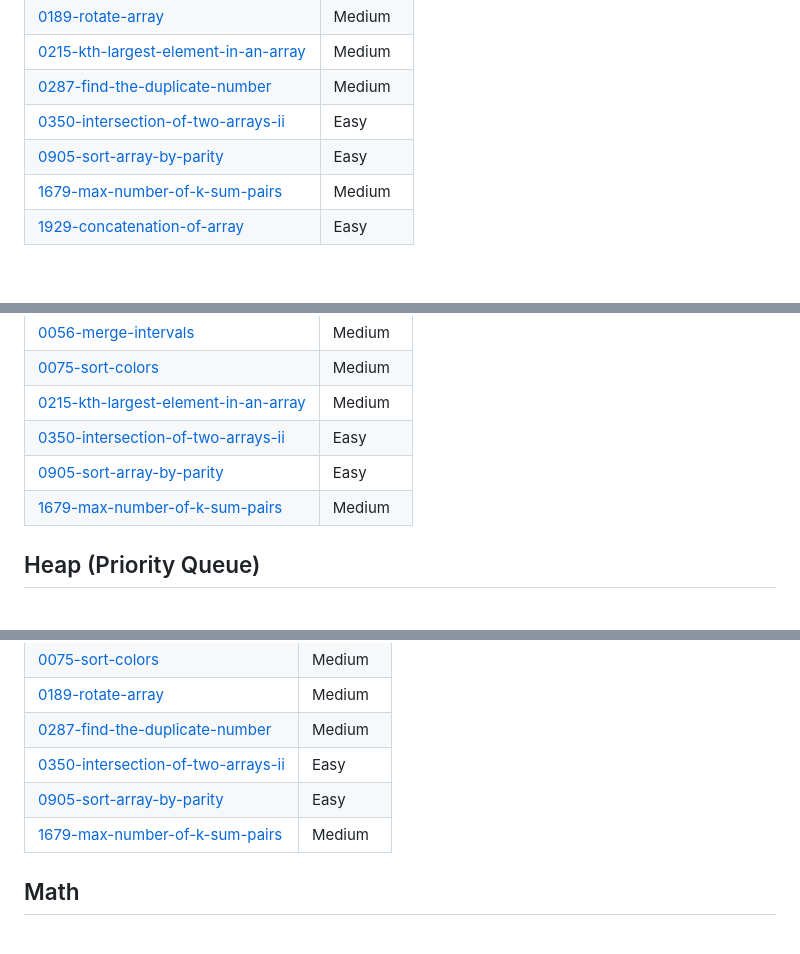
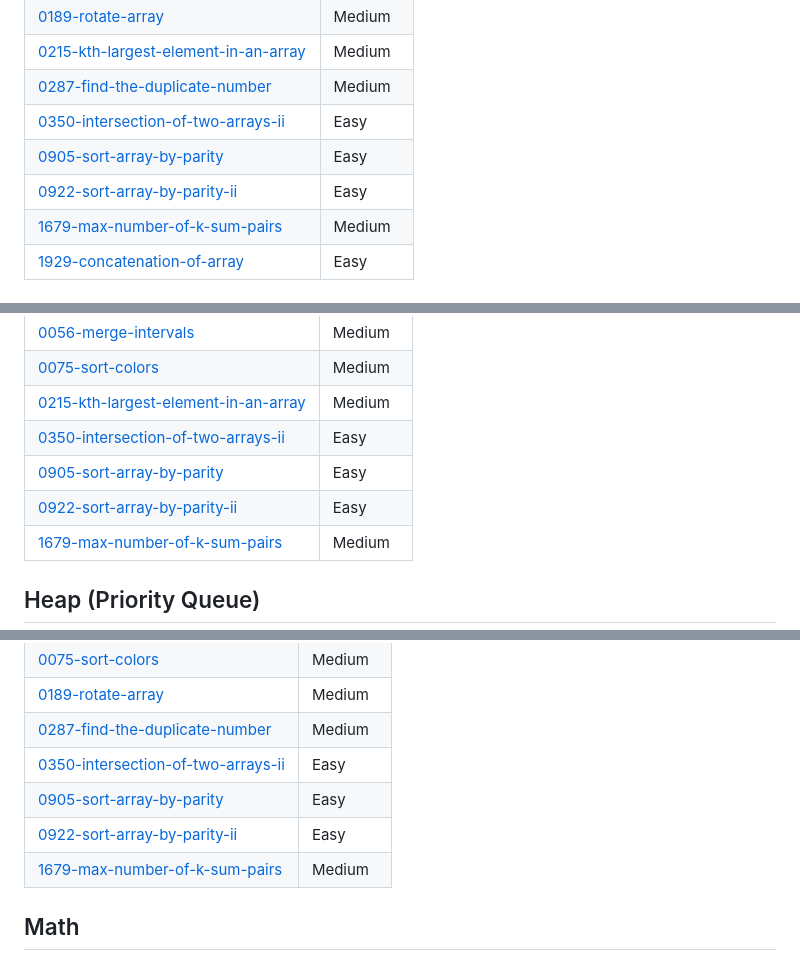
Before and after one commit to Bhavyakkk/THE-CODER, a Markdown page: README.md, 3 parts joined by grey strips. Rendered like a GitHub page.

Commit message:
Add 0922-sort-array-by-parity-ii to topics.

```diff
--- a/README.md
+++ b/README.md
@@ -18,6 +18,7 @@ I like to code
 | [0287-find-the-duplicate-number](https://github.com/Bhavyakkk/THE-CODER/tree/main/0287-find-the-duplicate-number/) | Medium |
 | [0350-intersection-of-two-arrays-ii](https://github.com/Bhavyakkk/THE-CODER/tree/main/0350-intersection-of-two-arrays-ii/) | Easy |
 | [0905-sort-array-by-parity](https://github.com/Bhavyakkk/THE-CODER/tree/main/0905-sort-array-by-parity/) | Easy |
+| [0922-sort-array-by-parity-ii](https://github.com/Bhavyakkk/THE-CODER/tree/main/0922-sort-array-by-parity-ii/) | Easy |
 | [1679-max-number-of-k-sum-pairs](https://github.com/Bhavyakkk/THE-CODER/tree/main/1679-max-number-of-k-sum-pairs/) | Medium |
 | [1929-concatenation-of-array](https://github.com/Bhavyakkk/THE-CODER/tree/main/1929-concatenation-of-array/) | Easy |
 ## Hash Table
@@ -60,6 +61,7 @@ I like to code
 | [0215-kth-largest-element-in-an-array](https://github.com/Bhavyakkk/THE-CODER/tree/main/0215-kth-largest-element-in-an-array/) | Medium |
 | [0350-intersection-of-two-arrays-ii](https://github.com/Bhavyakkk/THE-CODER/tree/main/0350-intersection-of-two-arrays-ii/) | Easy |
 | [0905-sort-array-by-parity](https://github.com/Bhavyakkk/THE-CODER/tree/main/0905-sort-array-by-parity/) | Easy |
+| [0922-sort-array-by-parity-ii](https://github.com/Bhavyakkk/THE-CODER/tree/main/0922-sort-array-by-parity-ii/) | Easy |
 | [1679-max-number-of-k-sum-pairs](https://github.com/Bhavyakkk/THE-CODER/tree/main/1679-max-number-of-k-sum-pairs/) | Medium |
 ## Heap (Priority Queue)
 | Problem Name | Difficulty |
@@ -78,6 +80,7 @@ I like to code
 | [0287-find-the-duplicate-number](https://github.com/Bhavyakkk/THE-CODER/tree/main/0287-find-the-duplicate-number/) | Medium |
 | [0350-intersection-of-two-arrays-ii](https://github.com/Bhavyakkk/THE-CODER/tree/main/0350-intersection-of-two-arrays-ii/) | Easy |
 | [0905-sort-array-by-parity](https://github.com/Bhavyakkk/THE-CODER/tree/main/0905-sort-array-by-parity/) | Easy |
+| [0922-sort-array-by-parity-ii](https://github.com/Bhavyakkk/THE-CODER/tree/main/0922-sort-array-by-parity-ii/) | Easy |
 | [1679-max-number-of-k-sum-pairs](https://github.com/Bhavyakkk/THE-CODER/tree/main/1679-max-number-of-k-sum-pairs/) | Medium |
 ## Math
 | Problem Name | Difficulty |
```
